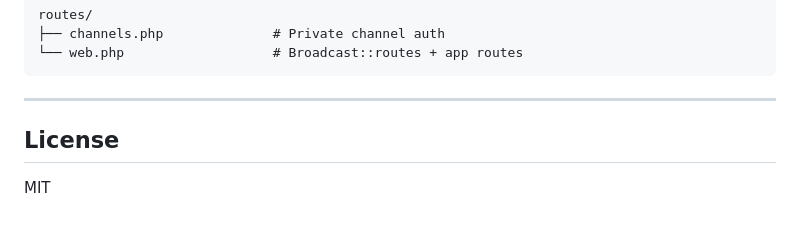
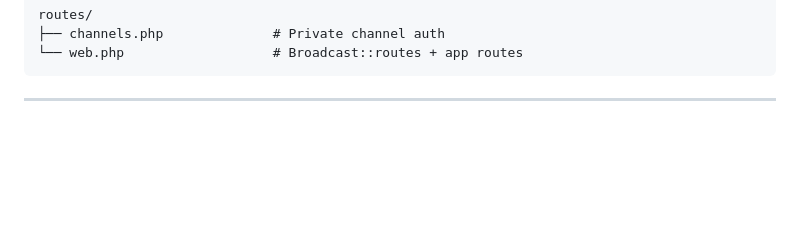
Before and after one commit to jawadhossainmahi/laravel-chat-system, a Markdown page: README.md, the part around the change. Drawn GitHub-style; blank space fills up the shorter version.

Commit message:
Remove License section from README
Removed the License section from the README.

````diff
--- a/README.md
+++ b/README.md
@@ -157,7 +157,3 @@ routes/
 ```
 
 ---
-
-## License
-
-MIT
````
